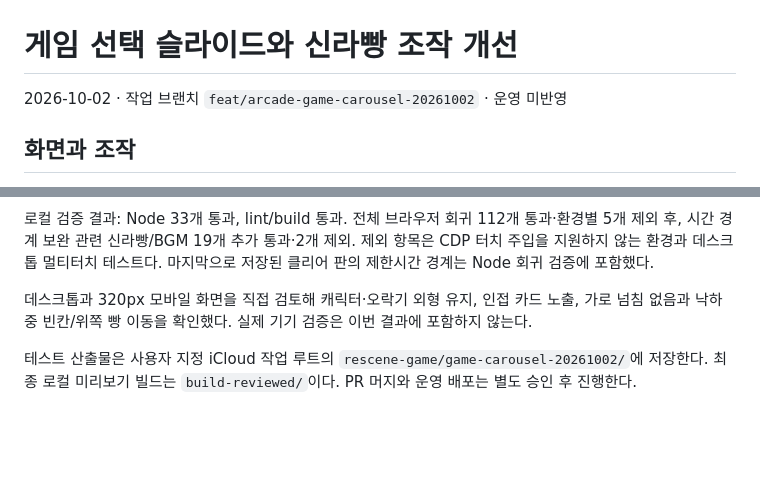
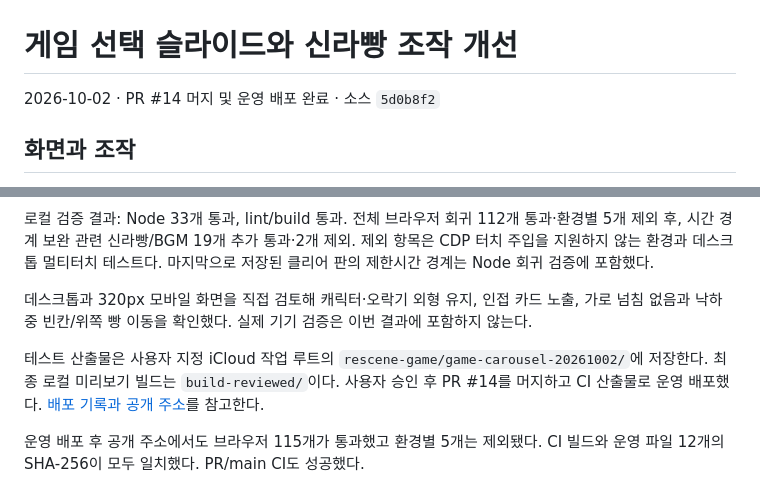
Before and after one commit to hhj4861/rescene-game, a Markdown page: docs/design/arcade-carousel.md, 2 parts joined by grey strips. Rendered like a GitHub page; blank space fills up the shorter version.

```diff
--- a/docs/design/arcade-carousel.md
+++ b/docs/design/arcade-carousel.md
@@ -1,6 +1,6 @@
 # 게임 선택 슬라이드와 신라빵 조작 개선
 
-2026-10-02 · 작업 브랜치 `feat/arcade-game-carousel-20261002` · 운영 미반영
+2026-10-02 · PR #14 머지 및 운영 배포 완료 · 소스 `5d0b8f2`
 
 ## 화면과 조작
 
@@ -37,4 +37,6 @@ Playwright: 데스크톱 Chromium, 모바일 Chromium, iPhone 크기의 WebKit
 
 데스크톱과 320px 모바일 화면을 직접 검토해 캐릭터·오락기 외형 유지, 인접 카드 노출, 가로 넘침 없음과 낙하 중 빈칸/위쪽 빵 이동을 확인했다. 실제 기기 검증은 이번 결과에 포함하지 않는다.
 
-테스트 산출물은 사용자 지정 iCloud 작업 루트의 `rescene-game/game-carousel-20261002/`에 저장한다. 최종 로컬 미리보기 빌드는 `build-reviewed/`이다. PR 머지와 운영 배포는 별도 승인 후 진행한다.
+테스트 산출물은 사용자 지정 iCloud 작업 루트의 `rescene-game/game-carousel-20261002/`에 저장한다. 최종 로컬 미리보기 빌드는 `build-reviewed/`이다. 사용자 승인 후 PR #14를 머지하고 CI 산출물로 운영 배포했다. [배포 기록과 공개 주소](../deployment/arcade-pages.md)를 참고한다.
+
+운영 배포 후 공개 주소에서도 브라우저 115개가 통과했고 환경별 5개는 제외됐다. CI 빌드와 운영 파일 12개의 SHA-256이 모두 일치했다. PR/main CI도 성공했다.
```
Also changed, not shown: docs/deployment/arcade-pages.md (+11 -0 lines).
